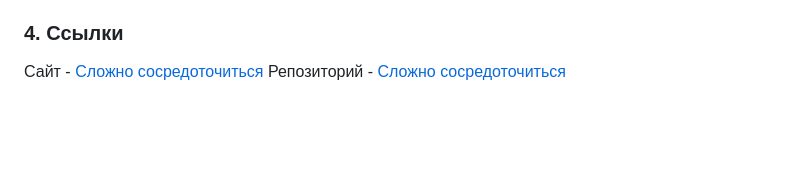
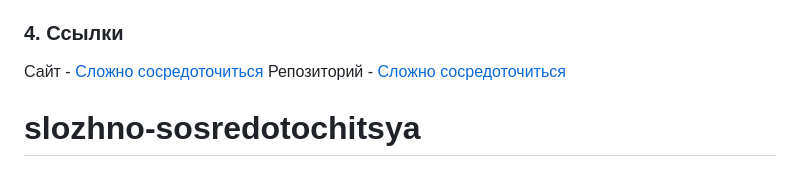
Before and after one commit to sergey-pyschkin/slozhno-sosredotochitsya, a Markdown page: README.md, the part around the change. GitHub-like rendering; blank space fills up the shorter version.

```diff
--- a/README.md
+++ b/README.md
@@ -39,3 +39,5 @@ __Блок footer__ - подвал сайта
 ### 4. Ссылки
 Сайт - [Сложно сосредоточиться](https://sergey-pyschkin.github.io/slozhno-sosredotochitsya/)
 Репозиторий - [Сложно сосредоточиться](https://github.com/sergey-pyschkin/slozhno-sosredotochitsya.git)
+
+# slozhno-sosredotochitsya
```
